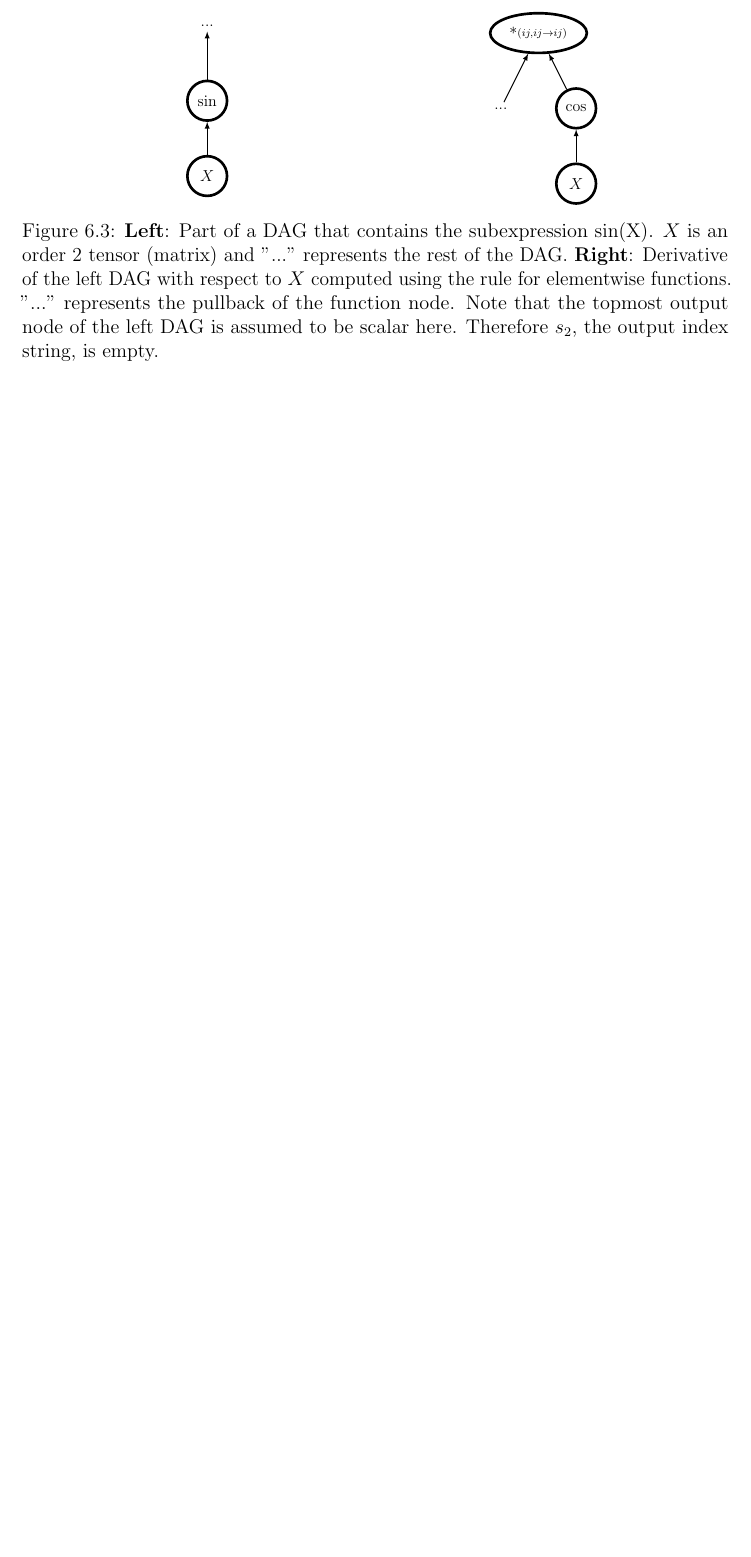
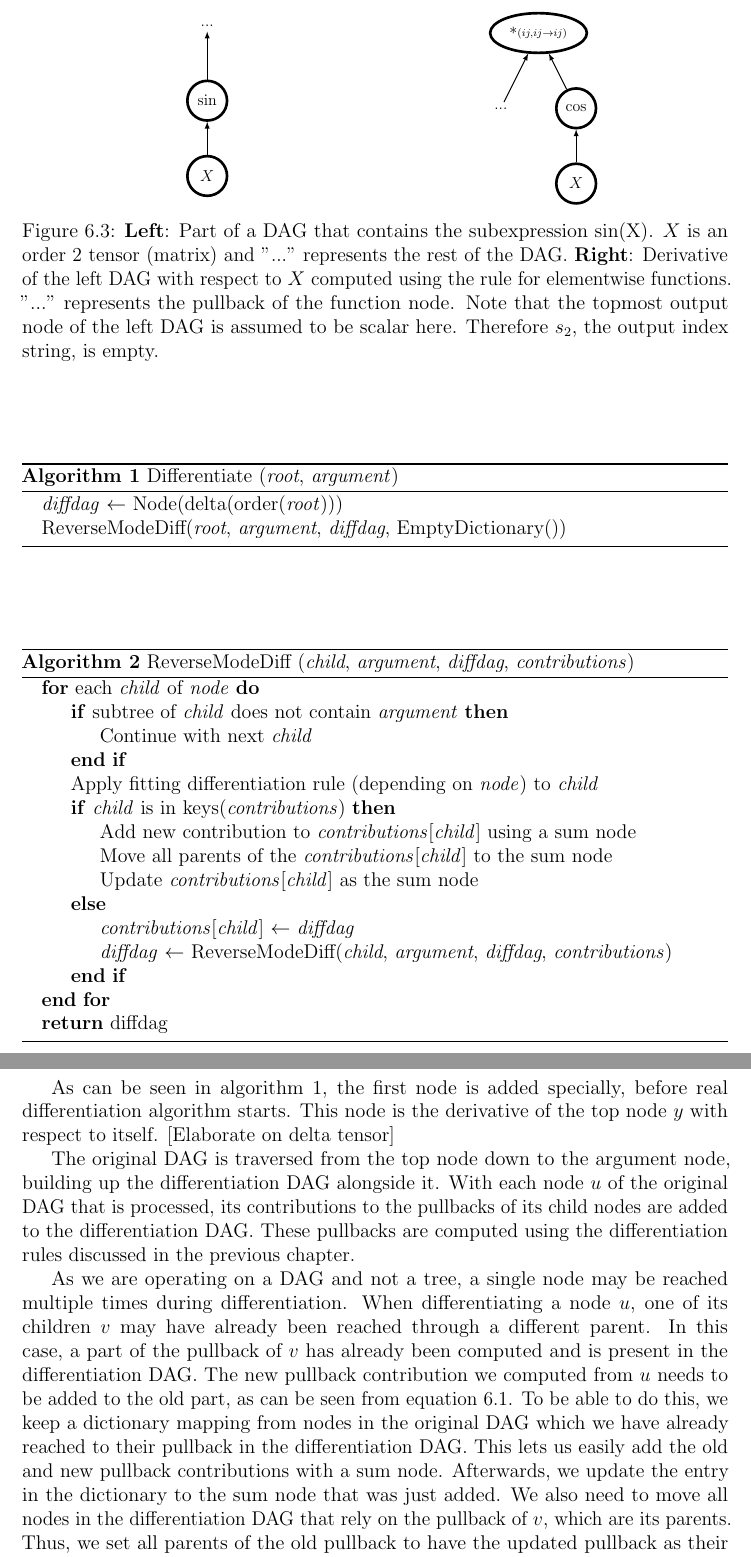
Before and after one commit to toucanmeister/tensor_calc, a LaTeX thesis (document/document.tex): part of page 17 of 20 before the commit and two parts of pages 17 and 18 of 21 after it, the two joined at a grey line, cut so that both start at the same text, the shorter picture padded with empty space. Compiled offline with pdfLaTeX.

Commit message:
Document: More Text on differentiation

```diff
--- a/document/document.tex
+++ b/document/document.tex
@@ -8,6 +8,8 @@
 \usepackage{amsmath}
 \usepackage{placeins}
 \usepackage{tikz}
+\usepackage{algorithm}
+\usepackage{algpseudocode}
 \usetikzlibrary{shapes.geometric}
 
 \titleformat{\chapter}[hang]{\Huge\bfseries}{\thechapter}{20pt}{\Huge\bfseries}
@@ -18,6 +20,7 @@
 \texttt{{#1}}%
 }
 
+\renewcommand*\contentsname{Table of Contents}
 
 \title{Designing and implementing a tensor calculus}
 \author{Farin Lippmann}
@@ -539,3 +561,50 @@ The derivatives $f'$ of all accepted functions $f$ need to be known. [Maybe inse
+\begin{algorithm}
+    \caption{Differentiate (\textit{root}, \textit{argument})}\label{alg:1}
+    \begin{algorithmic}
+        \State \textit{diffdag} $\gets$ Node(delta(order(\textit{root})))
+        \State ReverseModeDiff(\textit{root}, \textit{argument}, \textit{diffdag}, EmptyDictionary())
+    \end{algorithmic}
+\end{algorithm}
+
+\begin{algorithm}
+    \caption{ReverseModeDiff (\textit{child}, \textit{argument}, \textit{diffdag}, \textit{contributions})}\label{alg:2}
+    \begin{algorithmic}
+        \For{each \textit{child} of \textit{node}}
+            \If{subtree of \textit{child} does not contain \textit{argument}}
+                \State Continue with next \textit{child}
+            \EndIf
+            \State Apply fitting differentiation rule (depending on \textit{node}) to \textit{child}
+            \If{\textit{child} is in keys(\textit{contributions})}
+                \State Add new contribution to \textit{contributions}[\textit{child}] using a sum node
+                \State Move all parents of the \textit{contributions}[\textit{child}] to the sum node
+                \State Update \textit{contributions}[\textit{child}] as the sum node
+            \Else
+                \State \textit{contributions}[\textit{child}] $\gets$ \textit{diffdag}
+                \State \textit{diffdag} $\gets$ ReverseModeDiff(\textit{child}, \textit{argument}, \textit{diffdag}, \textit{contributions})
+            \EndIf
+        \EndFor \\
+        \Return diffdag
+    \end{algorithmic}
+\end{algorithm}
+
+As can be seen in algorithm \ref{alg:1}, the first node is added specially, before real differentiation algorithm starts.
+This node is the derivative of the top node $y$ with respect to itself. [Elaborate on delta tensor]
+
+The original DAG is traversed from the top node down to the argument node, building up the differentiation DAG alongside it.
+With each node $u$ of the original DAG that is processed, its contributions to the pullbacks of its child nodes are added to the differentiation DAG.
+These pullbacks are computed using the differentiation rules discussed in the previous chapter.
+
+As we are operating on a DAG and not a tree, a single node may be reached multiple times during differentiation.
+When differentiating a node $u$, one of its children $v$ may have already been reached through a different parent.
+In this case, a part of the pullback of $v$ has already been computed and is present in the differentiation DAG.
+The new pullback contribution we computed from $u$ needs to be added to the old part, as can be seen from equation \ref{eq:diff}.
+To be able to do this, we keep a dictionary mapping from nodes in the original DAG which we have already reached to their pullback in the differentiation DAG.
+This lets us easily add the old and new pullback contributions with a sum node.
+Afterwards, we update the entry in the dictionary to the sum node that was just added.
+We also need to move all nodes in the differentiation DAG that rely on the pullback of $v$, which are its parents.
+Thus, we set all parents of the old pullback to have the updated pullback as their child.
+This way, we build up the correct pullback over time, adding contributions as we find new ways to reach each node.
+
 \chapter{Literature}
 \chapter{Appendices}
 \chapter{Declaration of autonomy}
```
Also changed, not shown: document/document.pdf, document/document.tex (23 more changed lines).
